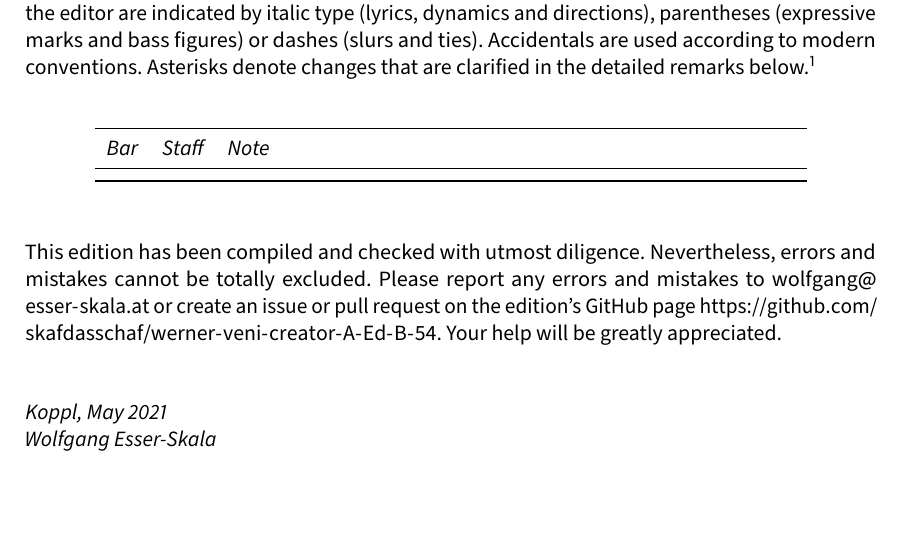
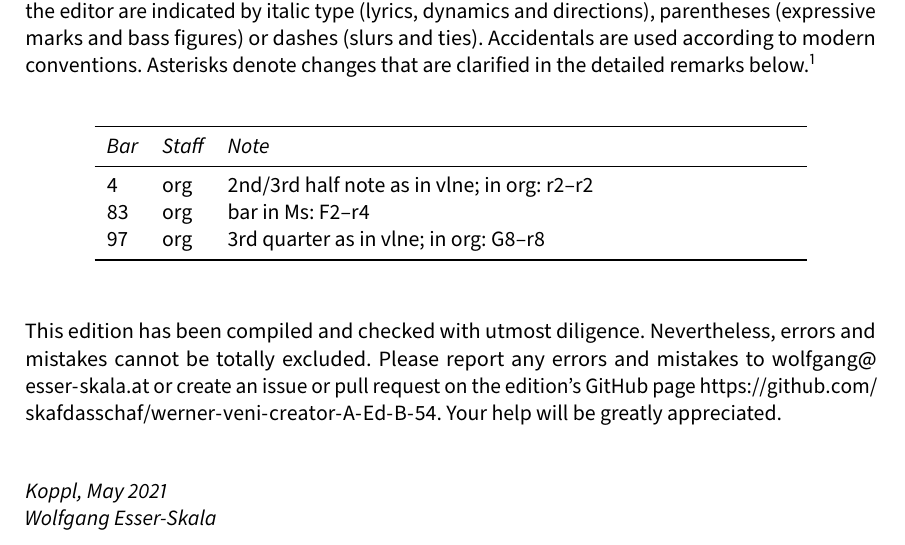
Before and after one commit to edition-esser-skala/werner-veni-creator-A-Ed-B-54, a LaTeX document (front_matter/critical_report.tex): part of page 3 of 4, cut so that both start at the same text. Compiled offline with LuaLaTeX; a missing font is replaced by an installed copy or a similar font.

Commit message:
full score

```diff
--- a/front_matter/critical_report.tex
+++ b/front_matter/critical_report.tex
@@ -267,7 +267,9 @@ In general, this edition closely follows the manuscript. Any changes that were i
   \toprule
   \itshape Bar & \itshape Staff & \itshape Note \\
   \midrule \endhead
-
+  4  & org & 2nd/3rd half note as in vlne; in org: r2–r2 \\
+  83 & org & bar in Ms: F2–r4 \\
+  97 & org & 3rd quarter as in vlne; in org: G8–r8 \\
   \bottomrule
 \end{longtable}
 
```
Also changed, not shown: 9 other files.
